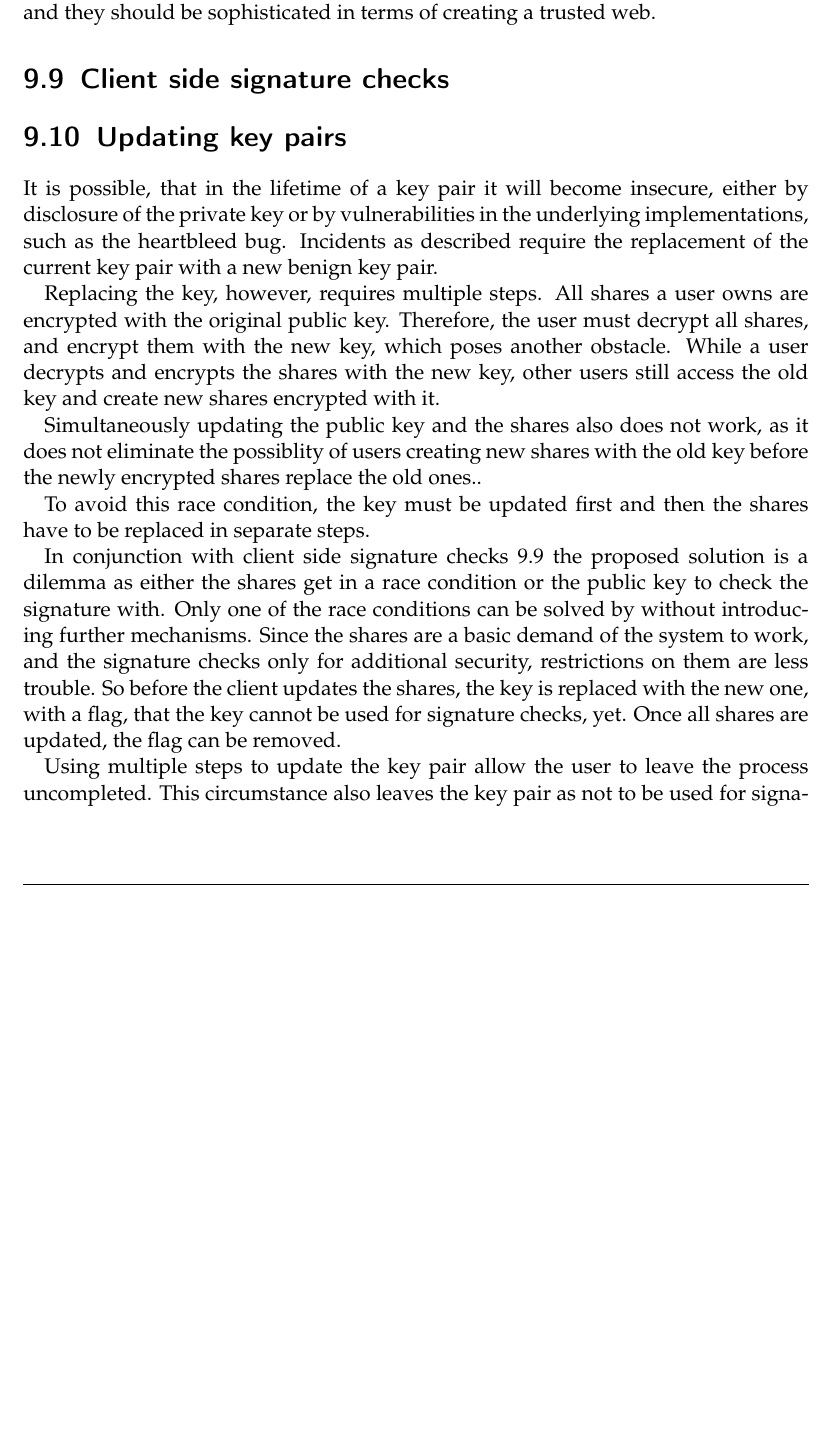
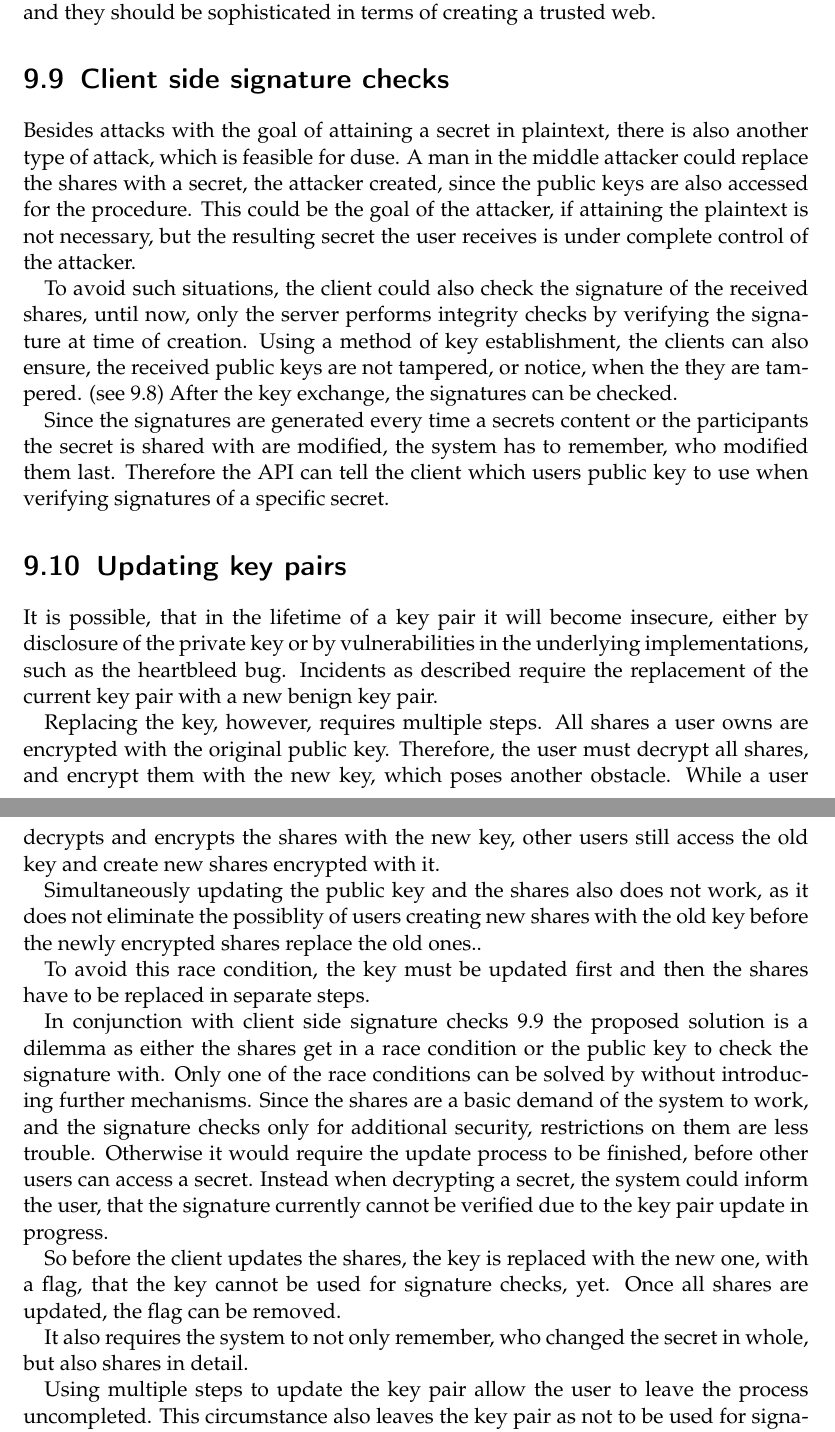
Before and after one commit to Adracus/seminar-paper, a LaTeX thesis (seminarpaper.tex, which reads content/summary.tex): part of page 58 of 62 before the commit and two parts of pages 58 and 59 of 62 after it, the two joined at a grey line, cut so that both start at the same text, the shorter picture padded with empty space. Compiled offline with pdfLaTeX.

Commit message:
add client side signature checks

```diff
--- a/content/summary.tex
+++ b/content/summary.tex
@@ -193,6 +194,26 @@ in terms of creating a trusted web.
 \section{Client side signature checks}
 \label{sec:future:client_sig_check}
 
+Besides attacks with the goal of attaining a secret in plaintext, there is also
+another type of attack, which is feasible for duse. A man in the middle
+attacker could replace the shares with a secret, the attacker created, since
+the public keys are also accessed for the procedure. This could be the goal of
+the attacker, if attaining the plaintext is not necessary, but the resulting
+secret the user receives is under complete control of the attacker.
+
+To avoid such situations, the client could also check the signature of the
+received shares, until now, only the server performs integrity checks by
+verifying the signature at time of creation. Using a method of key
+establishment, the clients can also ensure, the received public keys are not
+tampered, or notice, when the they are tampered. (see
+\ref{sec:key_establishment}) After the key exchange, the signatures can be
+checked.
+
+Since the signatures are generated every time a secrets content or the
+participants the secret is shared with are modified, the system has to
+remember, who modified them last. Therefore the API can tell the client which
+users public key to use when verifying signatures of a specific secret.
+
 \section{Updating key pairs}
 
 It is possible, that in the lifetime of a key pair it will become insecure,
@@ -219,9 +240,17 @@ the shares get in a race condition or the public key to check the signature
 with. Only one of the race conditions can be solved by without introducing
 further mechanisms. Since the shares are a basic demand of the system to work,
 and the signature checks only for additional security, restrictions on them are
-less trouble. So before the client updates the shares, the key is replaced with
-the new one, with a flag, that the key cannot be used for signature checks,
-yet. Once all shares are updated, the flag can be removed.
+less trouble. Otherwise it would require the update process to be finished,
+before other users can access a secret. Instead when decrypting a secret, the
+system could inform the user, that the signature currently cannot be verified
+due to the key pair update in progress.
+
+So before the client updates the shares, the key is replaced with the new one,
+with a flag, that the key cannot be used for signature checks, yet. Once all
+shares are updated, the flag can be removed.
+
+It also requires the system to not only remember, who changed the secret in
+whole, but also shares in detail.
 
 Using multiple steps to update the key pair allow the user to leave the process
 uncompleted. This circumstance also leaves the key pair as not to be used for
```
Also changed, not shown: content/summary.tex (1 more changed lines).
